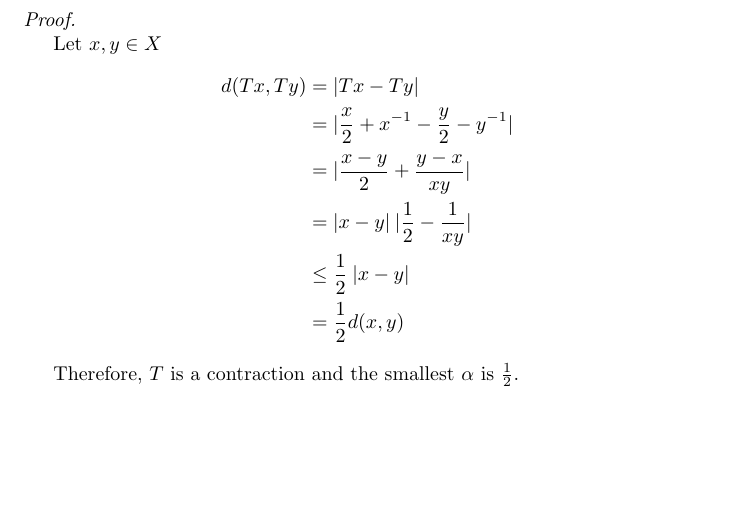
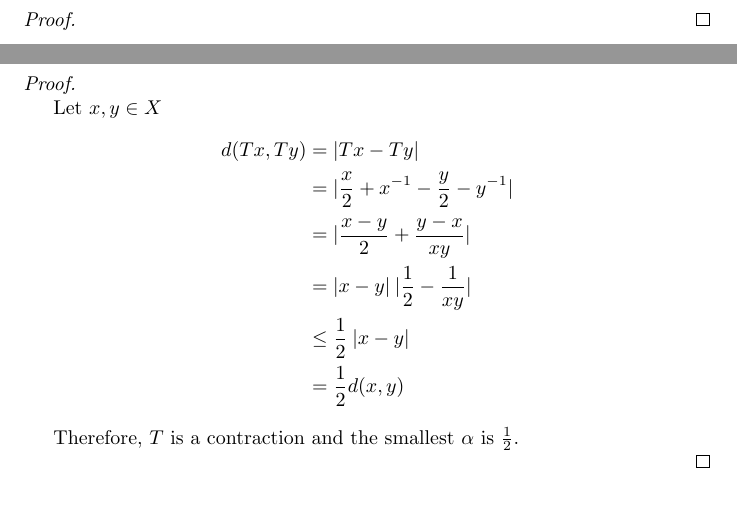
Before and after one commit to mostafaism1/maths-assignments, a LaTeX problem sheet (functional-analysis/functional-analysis-assignments.tex): part of page 31 of 32 before the commit and two parts of pages 31 and 32 of 33 after it, the two joined at a grey line, cut so that both start at the same text, the shorter picture padded with empty space. Compiled offline with pdfLaTeX.

Commit message:
Solve Functional Analysis assignment chapter 4

```diff
--- a/functional-analysis/functional-analysis-assignments.tex
+++ b/functional-analysis/functional-analysis-assignments.tex
@@ -1,7 +1,5 @@
 \documentclass{article}
-\usepackage{amsmath}
-\usepackage{amsfonts}
-\usepackage{amsthm}
+\usepackage{amsmath, amsthm, amsfonts}
 \usepackage{centernot}
 \author{Mostafa Hassanein}
 \title{Functional Analysis Assignment (Chapter 1)}
@@ -1410,6 +1408,13 @@ ii. Subspaces whose components are all $0$ after some index $n$.
 
 \newpage
 
+\section*{4.8.1}
+\begin{proof}
+
+\end{proof}
+
+\newpage
+
 \section*{5.1.2}
 \begin{proof}
   $ $
```
Also changed, not shown: functional-analysis/functional-analysis-assignments.pdf.
